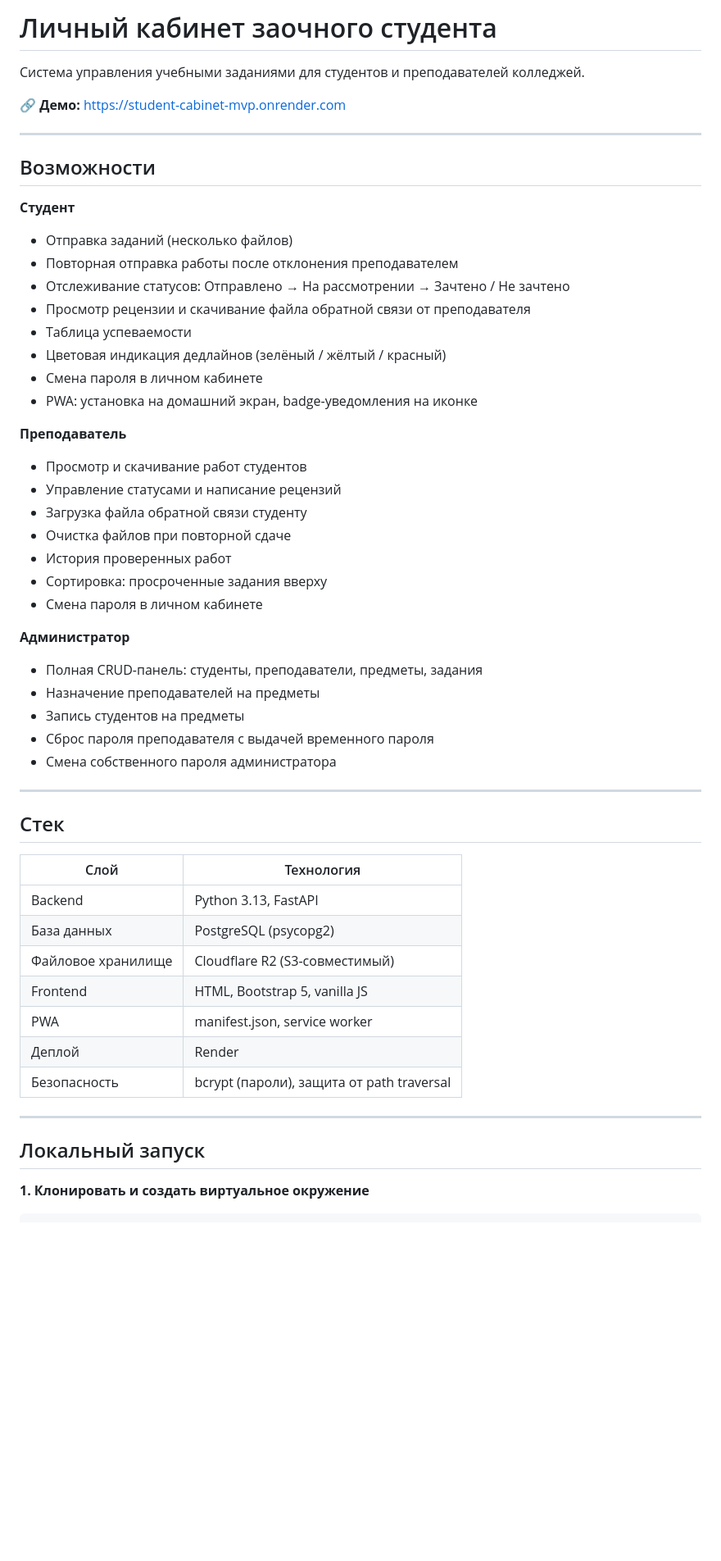
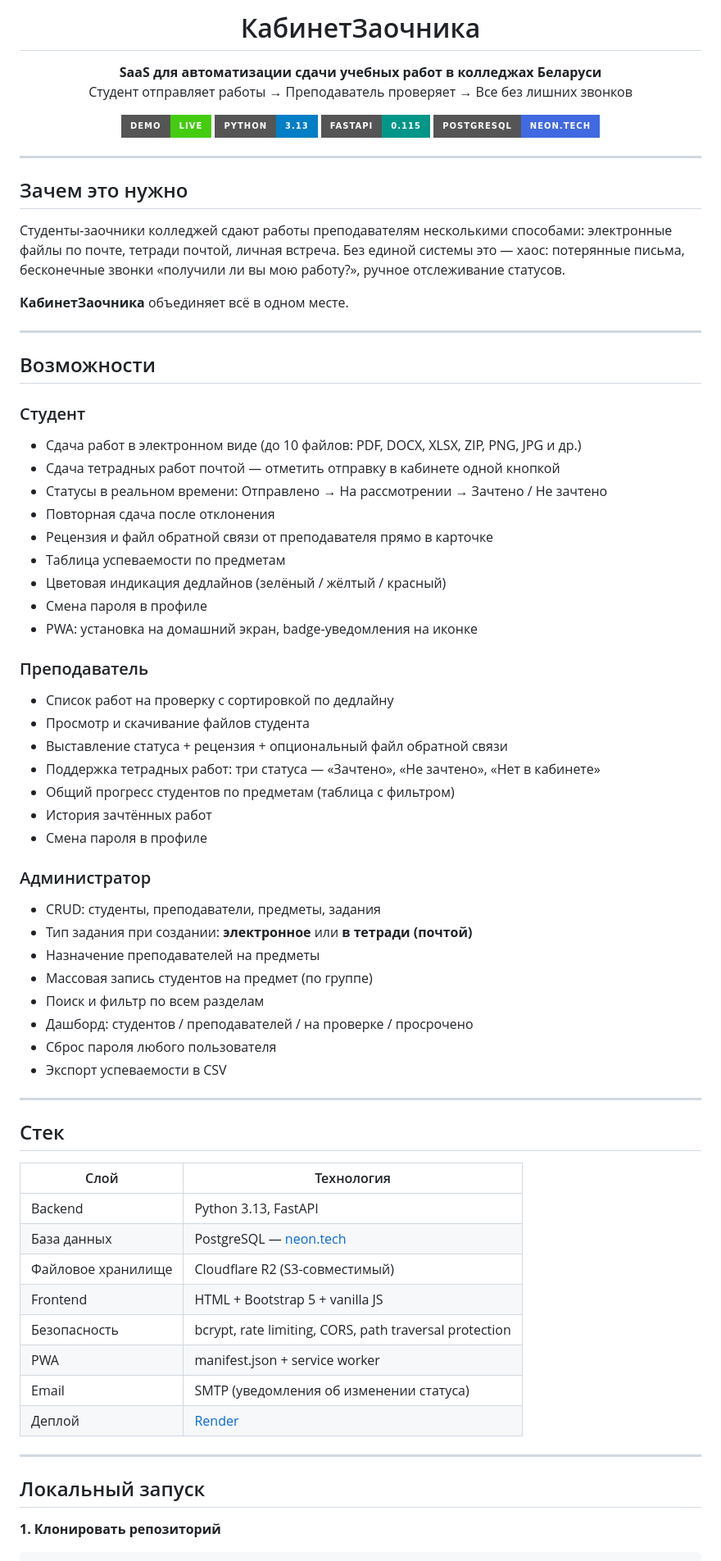
Before and after one commit to BlackDeepSky/student-cabinet-mvp, a Markdown page: README.md, the part around one of its changes. Shown at 82% size. Rendered like a GitHub page; badges without logos; blank space fills up the shorter version.

Commit message:
docs: rewrite README with full feature overview and setup guide

````diff
--- a/README.md
+++ b/README.md
@@ -1,38 +1,60 @@
-# Личный кабинет заочного студента
+<h1 align="center">КабинетЗаочника</h1>
 
-Система управления учебными заданиями для студентов и преподавателей колледжей.
+<p align="center">
+  <strong>SaaS для автоматизации сдачи учебных работ в колледжах Беларуси</strong><br>
+  Студент отправляет работы → Преподаватель проверяет → Все без лишних звонков
+</p>
 
-🔗 **Демо:** [https://student-cabinet-mvp.onrender.com](https://student-cabinet-mvp.onrender.com)
+<p align="center">
+  <a href="https://student-cabinet-mvp.onrender.com">
+    <img src="https://img.shields.io/badge/demo-live-brightgreen?style=for-the-badge" alt="Demo">
+  </a>
+  <img src="https://img.shields.io/badge/python-3.13-blue?style=for-the-badge&logo=python&logoColor=white" alt="Python">
+  <img src="https://img.shields.io/badge/FastAPI-0.115-009688?style=for-the-badge&logo=fastapi&logoColor=white" alt="FastAPI">
+  <img src="https://img.shields.io/badge/PostgreSQL-neon.tech-4169E1?style=for-the-badge&logo=postgresql&logoColor=white" alt="PostgreSQL">
+</p>
+
+---
+
+## Зачем это нужно
+
+Студенты-заочники колледжей сдают работы преподавателям несколькими способами: электронные файлы по почте, тетради почтой, личная встреча. Без единой системы это — хаос: потерянные письма, бесконечные звонки «получили ли вы мою работу?», ручное отслеживание статусов.
+
+**КабинетЗаочника** объединяет всё в одном месте.
 
 ---
 
 ## Возможности
 
-**Студент**
-- Отправка заданий (несколько файлов)
-- Повторная отправка работы после отклонения преподавателем
-- Отслеживание статусов: Отправлено → На рассмотрении → Зачтено / Не зачтено
-- Просмотр рецензии и скачивание файла обратной связи от преподавателя
-- Таблица успеваемости
+### Студент
+- Сдача работ в электронном виде (до 10 файлов: PDF, DOCX, XLSX, ZIP, PNG, JPG и др.)
+- Сдача тетрадных работ почтой — отметить отправку в кабинете одной кнопкой
+- Статусы в реальном времени: Отправлено → На рассмотрении → Зачтено / Не зачтено
+- Повторная сдача после отклонения
+- Рецензия и файл обратной связи от преподавателя прямо в карточке
+- Таблица успеваемости по предметам
 - Цветовая индикация дедлайнов (зелёный / жёлтый / красный)
-- Смена пароля в личном кабинете
+- Смена пароля в профиле
 - PWA: установка на домашний экран, badge-уведомления на иконке
 
-**Преподаватель**
-- Просмотр и скачивание работ студентов
-- Управление статусами и написание рецензий
-- Загрузка файла обратной связи студенту
-- Очистка файлов при повторной сдаче
-- История проверенных работ
-- Сортировка: просроченные задания вверху
-- Смена пароля в личном кабинете
+### Преподаватель
+- Список работ на проверку с сортировкой по дедлайну
+- Просмотр и скачивание файлов студента
+- Выставление статуса + рецензия + опциональный файл обратной связи
+- Поддержка тетрадных работ: три статуса — «Зачтено», «Не зачтено», «Нет в кабинете»
+- Общий прогресс студентов по предметам (таблица с фильтром)
+- История зачтённых работ
+- Смена пароля в профиле
 
-**Администратор**
-- Полная CRUD-панель: студенты, преподаватели, предметы, задания
+### Администратор
+- CRUD: студенты, преподаватели, предметы, задания
+- Тип задания при создании: **электронное** или **в тетради (почтой)**
 - Назначение преподавателей на предметы
-- Запись студентов на предметы
-- Сброс пароля преподавателя с выдачей временного пароля
-- Смена собственного пароля администратора
+- Массовая запись студентов на предмет (по группе)
+- Поиск и фильтр по всем разделам
+- Дашборд: студентов / преподавателей / на проверке / просрочено
+- Сброс пароля любого пользователя
+- Экспорт успеваемости в CSV
 
 ---
 
@@ -41,17 +63,18 @@
 | Слой | Технология |
 |---|---|
 | Backend | Python 3.13, FastAPI |
-| База данных | PostgreSQL (psycopg2) |
+| База данных | PostgreSQL — [neon.tech](https://neon.tech) |
 | Файловое хранилище | Cloudflare R2 (S3-совместимый) |
-| Frontend | HTML, Bootstrap 5, vanilla JS |
-| PWA | manifest.json, service worker |
-| Деплой | Render |
-| Безопасность | bcrypt (пароли), защита от path traversal |
+| Frontend | HTML + Bootstrap 5 + vanilla JS |
+| Безопасность | bcrypt, rate limiting, CORS, path traversal protection |
+| PWA | manifest.json + service worker |
+| Email | SMTP (уведомления об изменении статуса) |
+| Деплой | [Render](https://render.com) |
 
 ---
 
 ## Локальный запуск
 
-**1. Клонировать и создать виртуальное окружение**
+**1. Клонировать репозиторий**
 
 ```bash
````
Also changed, not shown: other parts of README.md (+46 -24 lines).
